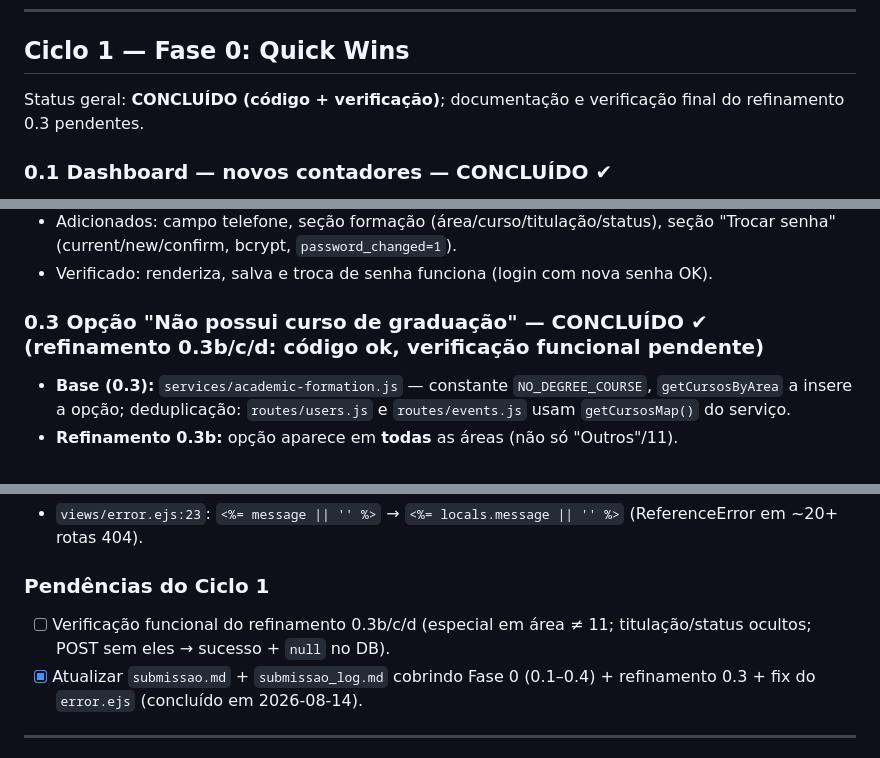
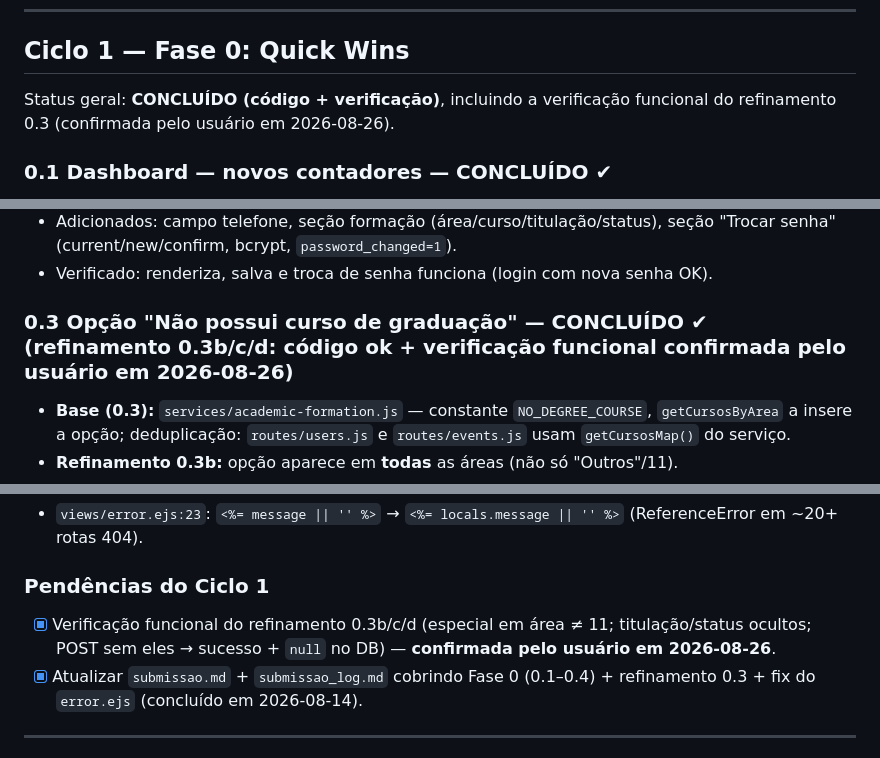
Before and after one commit to harleyham/geomrit-submissao, a Markdown page: plano.md, 3 parts joined by grey strips. Rendered like a GitHub page.

```diff
--- a/plano.md
+++ b/plano.md
@@ -60,7 +60,7 @@ Status: **CONCLUÍDO (código + verificação técnica)**.
 ---
 
 ## Ciclo 1 — Fase 0: Quick Wins
-Status geral: **CONCLUÍDO (código + verificação)**; documentação e verificação final do refinamento 0.3 pendentes.
+Status geral: **CONCLUÍDO (código + verificação)**, incluindo a verificação funcional do refinamento 0.3 (confirmada pelo usuário em 2026-08-26).
 
 ### 0.1 Dashboard — novos contadores — CONCLUÍDO ✔
 - Arquivos: `routes/auth.js` (GET `/dashboard`), `views/admin/dashboard.ejs`.
@@ -72,7 +72,7 @@ Status geral: **CONCLUÍDO (código + verificação)**; documentação e verific
 - Adicionados: campo telefone, seção formação (área/curso/titulação/status), seção "Trocar senha" (current/new/confirm, bcrypt, `password_changed=1`).
 - Verificado: renderiza, salva e troca de senha funciona (login com nova senha OK).
 
-### 0.3 Opção "Não possui curso de graduação" — CONCLUÍDO ✔ (refinamento 0.3b/c/d: código ok, verificação funcional pendente)
+### 0.3 Opção "Não possui curso de graduação" — CONCLUÍDO ✔ (refinamento 0.3b/c/d: código ok + verificação funcional confirmada pelo usuário em 2026-08-26)
 - **Base (0.3):** `services/academic-formation.js` — constante `NO_DEGREE_COURSE`, `getCursosByArea` a insere a opção; deduplicação: `routes/users.js` e `routes/events.js` usam `getCursosMap()` do serviço.
 - **Refinamento 0.3b:** opção aparece em **todas** as áreas (não só "Outros"/11).
 - **Refinamento 0.3c:** titulação/status opcionais quando o curso é o especial; `normalizeFormacaoForStorage` (`routes/auth.js`) e normalização no POST (`routes/public.js`) gravam `null`.
@@ -93,7 +93,7 @@ Status geral: **CONCLUÍDO (código + verificação)**; documentação e verific
 - `views/error.ejs:23`: `<%= message || '' %>` → `<%= locals.message || '' %>` (ReferenceError em ~20+ rotas 404).
 
 ### Pendências do Ciclo 1
-- [ ] Verificação funcional do refinamento 0.3b/c/d (especial em área ≠ 11; titulação/status ocultos; POST sem eles → sucesso + `null` no DB).
+- [x] Verificação funcional do refinamento 0.3b/c/d (especial em área ≠ 11; titulação/status ocultos; POST sem eles → sucesso + `null` no DB) — **confirmada pelo usuário em 2026-08-26**.
 - [x] Atualizar `submissao.md` + `submissao_log.md` cobrindo Fase 0 (0.1–0.4) + refinamento 0.3 + fix do `error.ejs` (concluído em 2026-08-14).
 
 ---
```
Also changed, not shown: submissao_log_v2.md (+6 -0 lines).
